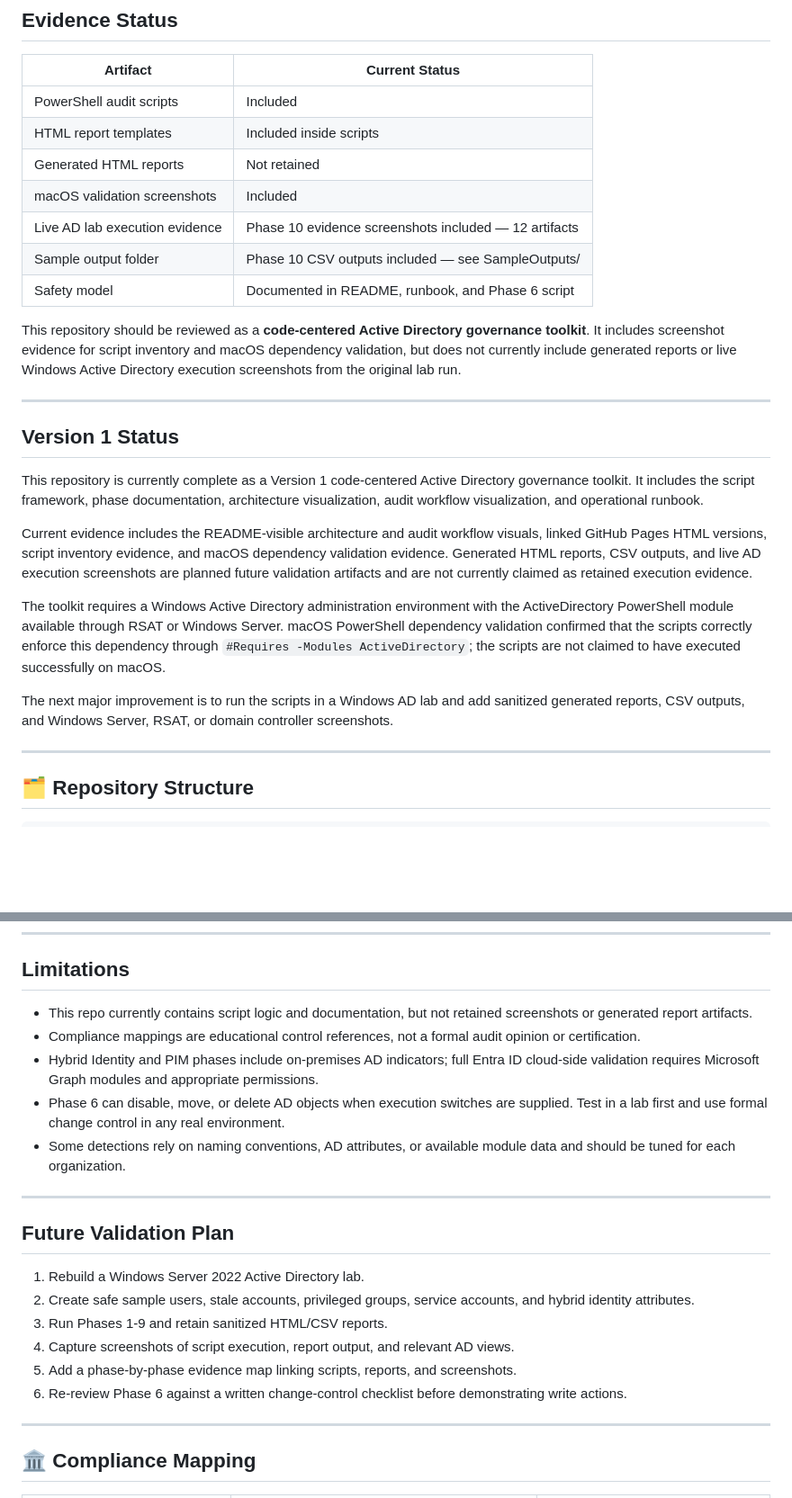
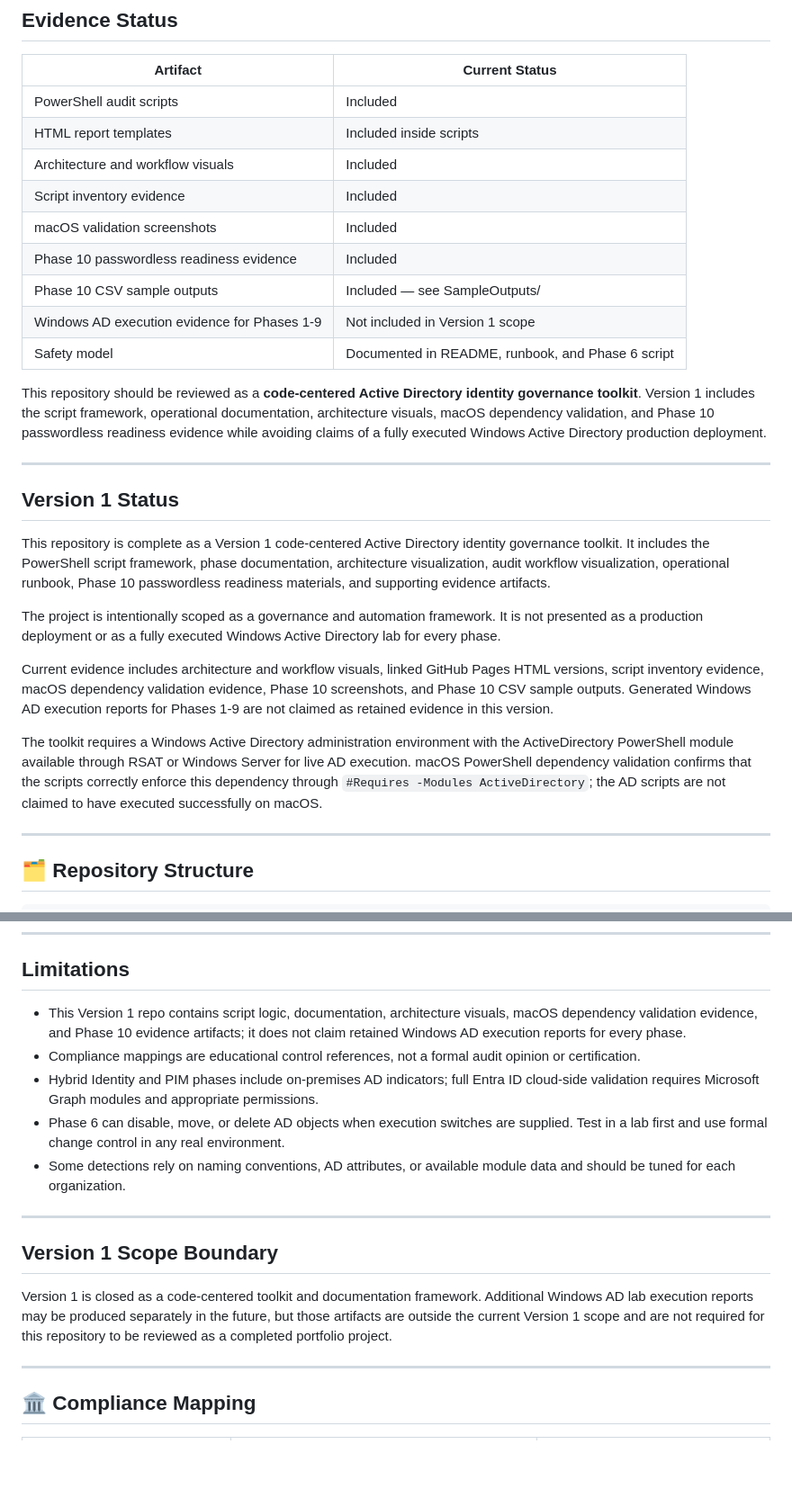
Before and after one commit to rahatislamanik-spec/AD-Identity-Operations-Toolkit, a Markdown page: README.md, 2 parts joined by grey strips. Shown at 90% size. Drawn GitHub-style; blank space fills up the shorter version.

Commit message:
docs: close AD toolkit as version 1 portfolio project

```diff
--- a/README.md
+++ b/README.md
@@ -33,25 +35,27 @@ Developed for a simulated **NorthBridge Financial Group** environment that model
 |---|---|
 | PowerShell audit scripts | Included |
 | HTML report templates | Included inside scripts |
-| Generated HTML reports | Not retained |
+| Architecture and workflow visuals | Included |
+| Script inventory evidence | Included |
 | macOS validation screenshots | Included |
-| Live AD lab execution evidence | Phase 10 evidence screenshots included — 12 artifacts |
-| Sample output folder | Phase 10 CSV outputs included — see SampleOutputs/ |
+| Phase 10 passwordless readiness evidence | Included |
+| Phase 10 CSV sample outputs | Included — see SampleOutputs/ |
+| Windows AD execution evidence for Phases 1-9 | Not included in Version 1 scope |
 | Safety model | Documented in README, runbook, and Phase 6 script |
 
-This repository should be reviewed as a **code-centered Active Directory governance toolkit**. It includes screenshot evidence for script inventory and macOS dependency validation, but does not currently include generated reports or live Windows Active Directory execution screenshots from the original lab run.
+This repository should be reviewed as a **code-centered Active Directory identity governance toolkit**. Version 1 includes the script framework, operational documentation, architecture visuals, macOS dependency validation, and Phase 10 passwordless readiness evidence while avoiding claims of a fully executed Windows Active Directory production deployment.
 
 ---
 
 ## Version 1 Status
 
-This repository is currently complete as a Version 1 code-centered Active Directory governance toolkit. It includes the script framework, phase documentation, architecture visualization, audit workflow visualization, and operational runbook.
+This repository is complete as a Version 1 code-centered Active Directory identity governance toolkit. It includes the PowerShell script framework, phase documentation, architecture visualization, audit workflow visualization, operational runbook, Phase 10 passwordless readiness materials, and supporting evidence artifacts.
 
-Current evidence includes the README-visible architecture and audit workflow visuals, linked GitHub Pages HTML versions, script inventory evidence, and macOS dependency validation evidence. Generated HTML reports, CSV outputs, and live AD execution screenshots are planned future validation artifacts and are not currently claimed as retained execution evidence.
+The project is intentionally scoped as a governance and automation framework. It is not presented as a production deployment or as a fully executed Windows Active Directory lab for every phase.
 
-The toolkit requires a Windows Active Directory administration environment with the ActiveDirectory PowerShell module available through RSAT or Windows Server. macOS PowerShell dependency validation confirmed that the scripts correctly enforce this dependency through `#Requires -Modules ActiveDirectory`; the scripts are not claimed to have executed successfully on macOS.
+Current evidence includes architecture and workflow visuals, linked GitHub Pages HTML versions, script inventory evidence, macOS dependency validation evidence, Phase 10 screenshots, and Phase 10 CSV sample outputs. Generated Windows AD execution reports for Phases 1-9 are not claimed as retained evidence in this version.
 
-The next major improvement is to run the scripts in a Windows AD lab and add sanitized generated reports, CSV outputs, and Windows Server, RSAT, or domain controller screenshots.
+The toolkit requires a Windows Active Directory administration environment with the ActiveDirectory PowerShell module available through RSAT or Windows Server for live AD execution. macOS PowerShell dependency validation confirms that the scripts correctly enforce this dependency through `#Requires -Modules ActiveDirectory`; the AD scripts are not claimed to have executed successfully on macOS.
 
 ---
 
@@ -259,7 +263,7 @@ Import-Module ActiveDirectory
 
 ## Limitations
 
-- This repo currently contains script logic and documentation, but not retained screenshots or generated report artifacts.
+- This Version 1 repo contains script logic, documentation, architecture visuals, macOS dependency validation evidence, and Phase 10 evidence artifacts; it does not claim retained Windows AD execution reports for every phase.
 - Compliance mappings are educational control references, not a formal audit opinion or certification.
 - Hybrid Identity and PIM phases include on-premises AD indicators; full Entra ID cloud-side validation requires Microsoft Graph modules and appropriate permissions.
 - Phase 6 can disable, move, or delete AD objects when execution switches are supplied. Test in a lab first and use formal change control in any real environment.
@@ -267,14 +271,9 @@ Import-Module ActiveDirectory
 
 ---
 
-## Future Validation Plan
+## Version 1 Scope Boundary
 
-1. Rebuild a Windows Server 2022 Active Directory lab.
-2. Create safe sample users, stale accounts, privileged groups, service accounts, and hybrid identity attributes.
-3. Run Phases 1-9 and retain sanitized HTML/CSV reports.
-4. Capture screenshots of script execution, report output, and relevant AD views.
-5. Add a phase-by-phase evidence map linking scripts, reports, and screenshots.
-6. Re-review Phase 6 against a written change-control checklist before demonstrating write actions.
+Version 1 is closed as a code-centered toolkit and documentation framework. Additional Windows AD lab execution reports may be produced separately in the future, but those artifacts are outside the current Version 1 scope and are not required for this repository to be reviewed as a completed portfolio project.
 
 ---
 
```
Also changed, not shown: other parts of README.md (+3 -1 lines).
